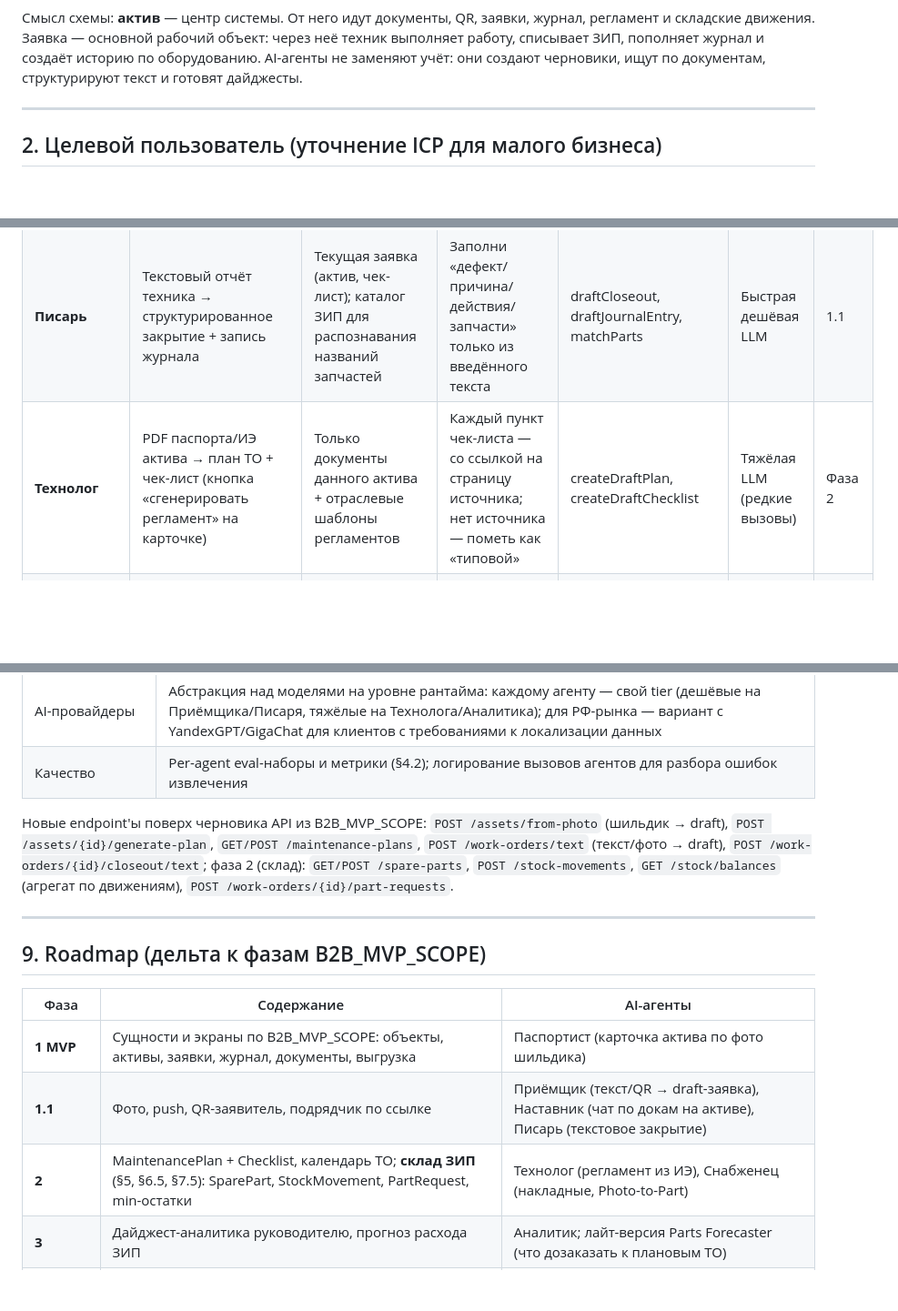
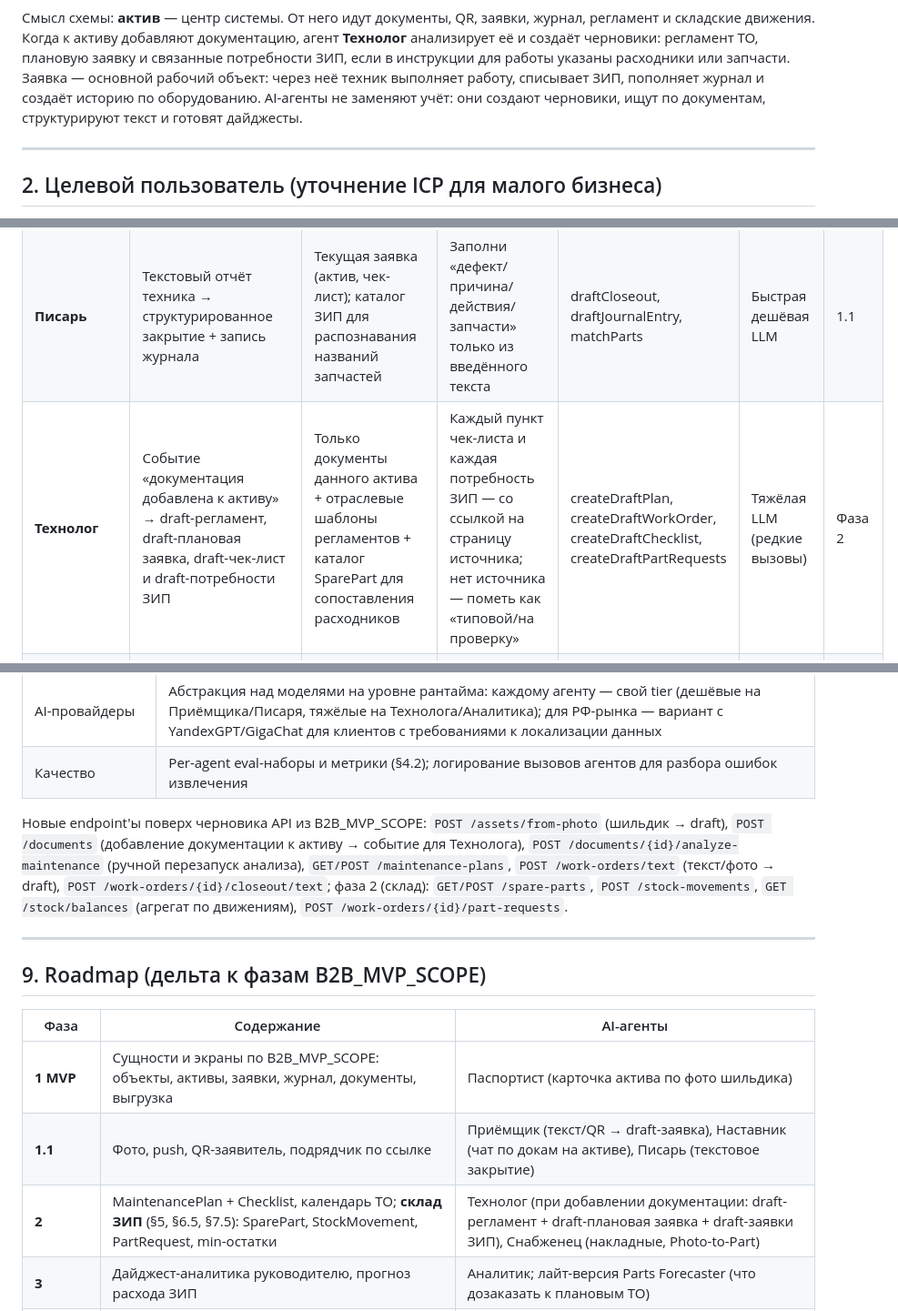
Before and after one commit to masterdoc-app/masterdoc, a Markdown page: TOIR_AI_SYSTEM_DESIGN.md, 3 parts joined by grey strips. Shown at 91% size. GitHub-like rendering; blank space fills up the shorter version.

````diff
--- a/TOIR_AI_SYSTEM_DESIGN.md
+++ b/TOIR_AI_SYSTEM_DESIGN.md
@@ -90,7 +92,7 @@ flowchart TB
   Analyst -->|дайджест: просрочки, повторы, ЗИП| User
 ```
 
-Смысл схемы: **актив** — центр системы. От него идут документы, QR, заявки, журнал, регламент и складские движения. Заявка — основной рабочий объект: через неё техник выполняет работу, списывает ЗИП, пополняет журнал и создаёт историю по оборудованию. AI-агенты не заменяют учёт: они создают черновики, ищут по документам, структурируют текст и готовят дайджесты.
+Смысл схемы: **актив** — центр системы. От него идут документы, QR, заявки, журнал, регламент и складские движения. Когда к активу добавляют документацию, агент **Технолог** анализирует её и создаёт черновики: регламент ТО, плановую заявку и связанные потребности ЗИП, если в инструкции для работы указаны расходники или запчасти. Заявка — основной рабочий объект: через неё техник выполняет работу, списывает ЗИП, пополняет журнал и создаёт историю по оборудованию. AI-агенты не заменяют учёт: они создают черновики, ищут по документам, структурируют текст и готовят дайджесты.
 
 ---
 
@@ -168,7 +170,7 @@ flowchart TB
 | **Приёмщик** | Текст/фото из QR-формы или бота → draft-заявка | Список активов объекта (по QR/гео); категории дефектов; открытые заявки (антидубль) | Структурируй симптом, определи актив, проверь дубль; не диагностируй | createDraftWorkOrder, findAsset, findDuplicates | Быстрая дешёвая LLM | 1.1 |
 | **Наставник** | Ответы технику у станка по документации | RAG строго по документам актива/объекта + история ремонтов этого актива | Отвечай только из источников, всегда цитируй страницу; не знаешь — скажи «в документации нет» | searchDocs, getAssetHistory (read-only) | LLM среднего класса + RAG | 1.1 |
 | **Писарь** | Текстовый отчёт техника → структурированное закрытие + запись журнала | Текущая заявка (актив, чек-лист); каталог ЗИП для распознавания названий запчастей | Заполни «дефект/причина/действия/запчасти» только из введённого текста | draftCloseout, draftJournalEntry, matchParts | Быстрая дешёвая LLM | 1.1 |
-| **Технолог** | PDF паспорта/ИЭ актива → план ТО + чек-лист (кнопка «сгенерировать регламент» на карточке) | Только документы данного актива + отраслевые шаблоны регламентов | Каждый пункт чек-листа — со ссылкой на страницу источника; нет источника — пометь как «типовой» | createDraftPlan, createDraftChecklist | Тяжёлая LLM (редкие вызовы) | Фаза 2 |
+| **Технолог** | Событие «документация добавлена к активу» → draft-регламент, draft-плановая заявка, draft-чек-лист и draft-потребности ЗИП | Только документы данного актива + отраслевые шаблоны регламентов + каталог SparePart для сопоставления расходников | Каждый пункт чек-листа и каждая потребность ЗИП — со ссылкой на страницу источника; нет источника — пометь как «типовой/на проверку» | createDraftPlan, createDraftWorkOrder, createDraftChecklist, createDraftPartRequests | Тяжёлая LLM (редкие вызовы) | Фаза 2 |
 | **Снабженец** | Фото запчасти/накладной → карточки и приход; лист «заканчивается» | Каталог SparePart организации; словарь артикулов поставщиков | Извлеки позиции накладной, сопоставь с каталогом, новое — как черновик | createDraftParts, createDraftReceipt, getStockBalances | VLM среднего класса | Фаза 2 |
 | **Аналитик** | Недельный дайджест руководителю: просрочки, повторные отказы, активы-«пожиратели» бюджета (лайт-версия Fiix Foresight / ТОиР Аналитик) | Агрегаты учёта: заявки, простои, расход ЗИП; пороговые правила (повторный отказ, рост расходов) | Только факты из данных с цифрами и ссылками на заявки; без советов «купите новое» | queryAggregates (read-only) | Тяжёлая LLM (1 вызов/нед.) | Фаза 3 |
 
@@ -471,7 +524,7 @@ sequenceDiagram
 | AI-провайдеры | Абстракция над моделями на уровне рантайма: каждому агенту — свой tier (дешёвые на Приёмщика/Писаря, тяжёлые на Технолога/Аналитика); для РФ-рынка — вариант с YandexGPT/GigaChat для клиентов с требованиями к локализации данных |
 | Качество | Per-agent eval-наборы и метрики (§4.2); логирование вызовов агентов для разбора ошибок извлечения |
 
-Новые endpoint'ы поверх черновика API из B2B_MVP_SCOPE: `POST /assets/from-photo` (шильдик → draft), `POST /assets/{id}/generate-plan`, `GET/POST /maintenance-plans`, `POST /work-orders/text` (текст/фото → draft), `POST /work-orders/{id}/closeout/text`; фаза 2 (склад): `GET/POST /spare-parts`, `POST /stock-movements`, `GET /stock/balances` (агрегат по движениям), `POST /work-orders/{id}/part-requests`.
+Новые endpoint'ы поверх черновика API из B2B_MVP_SCOPE: `POST /assets/from-photo` (шильдик → draft), `POST /documents` (добавление документации к активу → событие для Технолога), `POST /documents/{id}/analyze-maintenance` (ручной перезапуск анализа), `GET/POST /maintenance-plans`, `POST /work-orders/text` (текст/фото → draft), `POST /work-orders/{id}/closeout/text`; фаза 2 (склад): `GET/POST /spare-parts`, `POST /stock-movements`, `GET /stock/balances` (агрегат по движениям), `POST /work-orders/{id}/part-requests`.
 
 ---
 
@@ -481,7 +534,7 @@ sequenceDiagram
 |------|------------|-----------|
 | **1 MVP** | Сущности и экраны по B2B_MVP_SCOPE: объекты, активы, заявки, журнал, документы, выгрузка | Паспортист (карточка актива по фото шильдика) |
 | **1.1** | Фото, push, QR-заявитель, подрядчик по ссылке | Приёмщик (текст/QR → draft-заявка), Наставник (чат по докам на активе), Писарь (текстовое закрытие) |
-| **2** | MaintenancePlan + Checklist, календарь ТО; **склад ЗИП** (§5, §6.5, §7.5): SparePart, StockMovement, PartRequest, min-остатки | Технолог (регламент из ИЭ), Снабженец (накладные, Photo-to-Part) |
+| **2** | MaintenancePlan + Checklist, календарь ТО; **склад ЗИП** (§5, §6.5, §7.5): SparePart, StockMovement, PartRequest, min-остатки | Технолог (при добавлении документации: draft-регламент + draft-плановая заявка + draft-заявки ЗИП), Снабженец (накладные, Photo-to-Part) |
 | **3** | Дайджест-аналитика руководителю, прогноз расхода ЗИП | Аналитик; лайт-версия Parts Forecaster (что дозаказать к плановым ТО) |
 | **Backlog** | Массовый AI-онбординг: пакетные фото шильдиков, оцифровка бумажных журналов, импорт Excel промптами; голосовой ввод и STT | Возвращаем по сигналам custdev |
 
````
Also changed, not shown: other parts of TOIR_AI_SYSTEM_DESIGN.md (+72 -19 lines).
